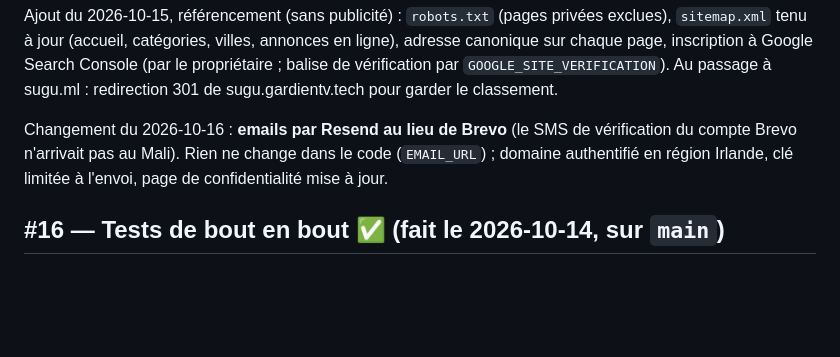
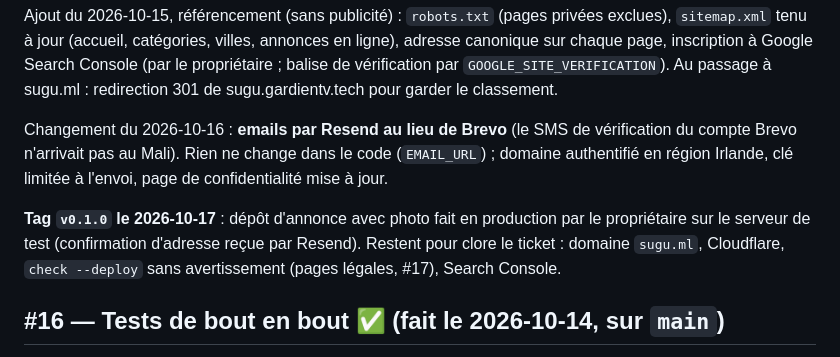
Before and after one commit to tijjanismk/sugu, a Markdown page: docs/tickets.md, the part around the change. GitHub-like rendering; blank space fills up the shorter version.

```diff
--- a/docs/tickets.md
+++ b/docs/tickets.md
@@ -274,6 +274,11 @@ Changement du 2026-10-16 : **emails par Resend au lieu de Brevo** (le SMS de vé
 compte Brevo n'arrivait pas au Mali). Rien ne change dans le code (`EMAIL_URL`) ; domaine
 authentifié en région Irlande, clé limitée à l'envoi, page de confidentialité mise à jour.
 
+**Tag `v0.1.0` le 2026-10-17** : dépôt d'annonce avec photo fait en production par le
+propriétaire sur le serveur de test (confirmation d'adresse reçue par Resend). Restent pour
+clore le ticket : domaine `sugu.ml`, Cloudflare, `check --deploy` sans avertissement (pages
+légales, #17), Search Console.
+
 ## #16 — Tests de bout en bout ✅ (fait le 2026-10-14, sur `main`)
 
 Les trois parcours Playwright et le job `e2e` dans la CI.
```
Also changed, not shown: CONTEXT.md (+2 -1 lines).
